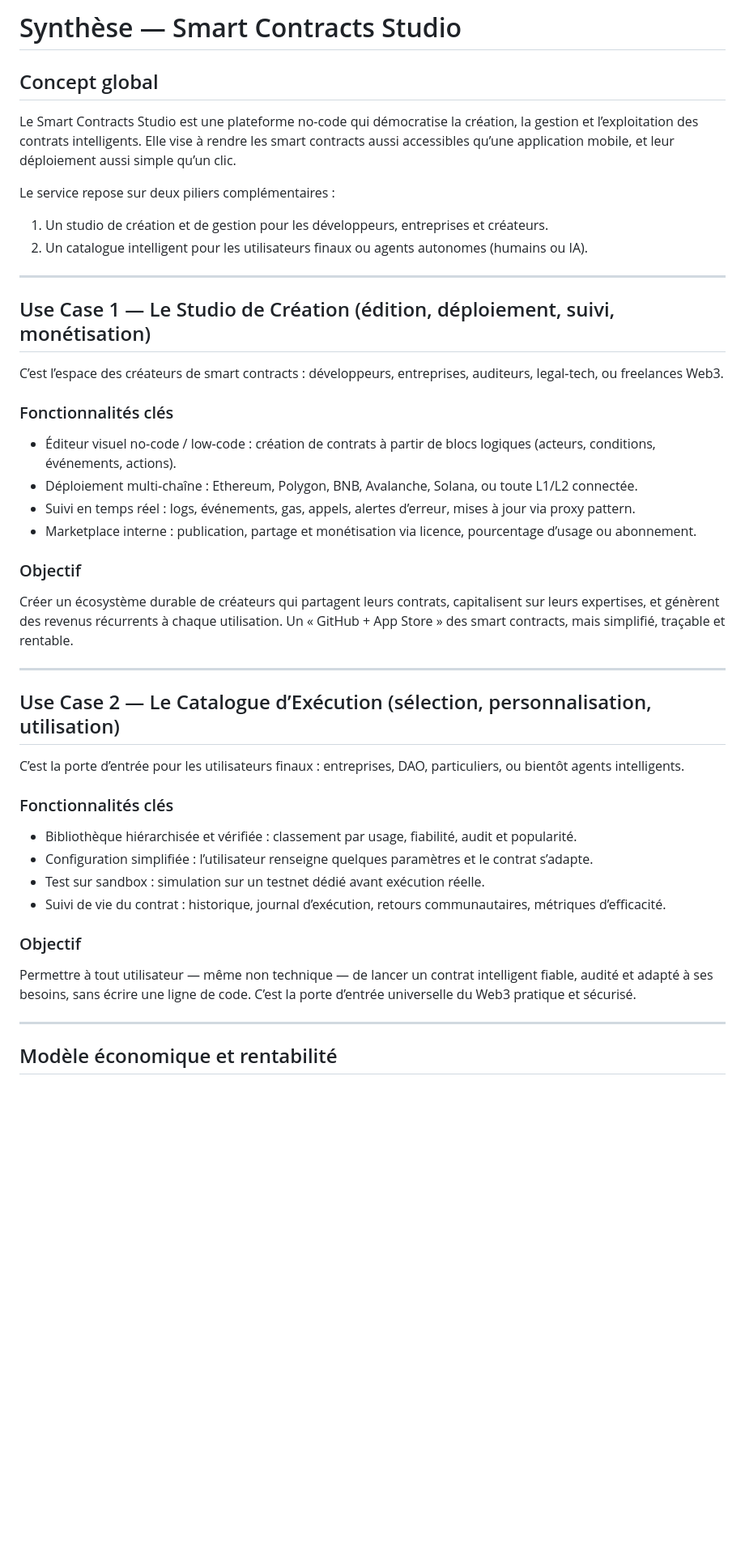
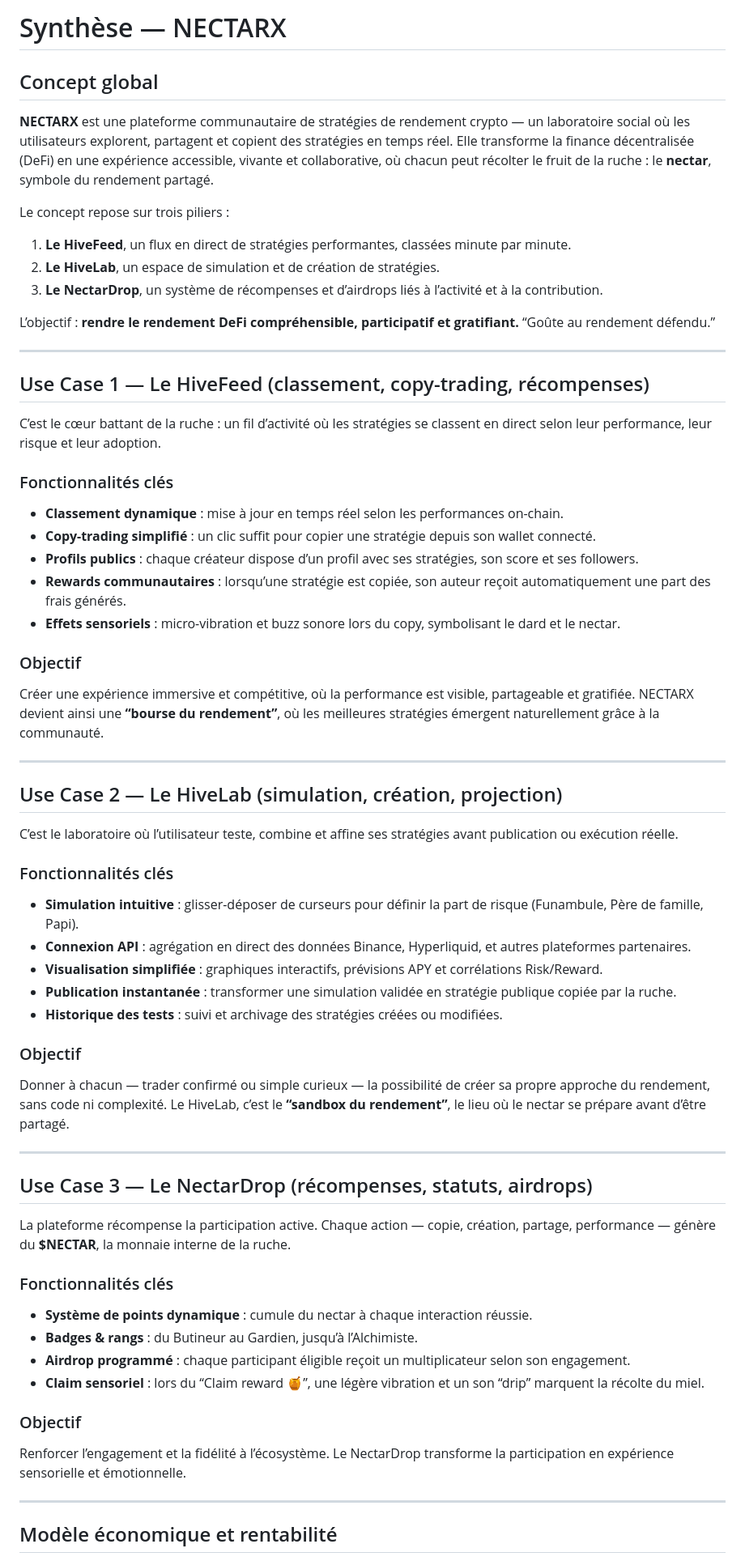
Before and after one commit to malikkaraoui/NOMADES_WEB_PROGRAMMER, a Markdown page: SYNTHESE.md, the part around one of its changes. Shown at 81% size. GitHub-like rendering; blank space fills up the shorter version.

Commit message:
Mise à jour du fichier SYNTHESE.md

```diff
--- a/SYNTHESE.md
+++ b/SYNTHESE.md
@@ -1,47 +1,75 @@
-# Synthèse — Smart Contracts Studio
+# Synthèse — NECTARX
 
 ## Concept global
 
-Le Smart Contracts Studio est une plateforme no-code qui démocratise la création, la gestion et l’exploitation des contrats intelligents. Elle vise à rendre les smart contracts aussi accessibles qu’une application mobile, et leur déploiement aussi simple qu’un clic.
+**NECTARX** est une plateforme communautaire de stratégies de rendement crypto — un laboratoire social où les utilisateurs explorent, partagent et copient des stratégies en temps réel.
+Elle transforme la finance décentralisée (DeFi) en une expérience accessible, vivante et collaborative, où chacun peut récolter le fruit de la ruche : le **nectar**, symbole du rendement partagé.
 
-Le service repose sur deux piliers complémentaires :
+Le concept repose sur trois piliers :
 
-1. Un studio de création et de gestion pour les développeurs, entreprises et créateurs.
-2. Un catalogue intelligent pour les utilisateurs finaux ou agents autonomes (humains ou IA).
+1. **Le HiveFeed**, un flux en direct de stratégies performantes, classées minute par minute.
+2. **Le HiveLab**, un espace de simulation et de création de stratégies.
+3. **Le NectarDrop**, un système de récompenses et d’airdrops liés à l’activité et à la contribution.
+
+L’objectif : **rendre le rendement DeFi compréhensible, participatif et gratifiant.**
+“Goûte au rendement défendu.”
 
 ---
 
-## Use Case 1 — Le Studio de Création (édition, déploiement, suivi, monétisation)
+## Use Case 1 — Le HiveFeed (classement, copy-trading, récompenses)
 
-C’est l’espace des créateurs de smart contracts : développeurs, entreprises, auditeurs, legal‑tech, ou freelances Web3.
+C’est le cœur battant de la ruche : un fil d’activité où les stratégies se classent en direct selon leur performance, leur risque et leur adoption.
 
 ### Fonctionnalités clés
 
-- Éditeur visuel no‑code / low‑code : création de contrats à partir de blocs logiques (acteurs, conditions, événements, actions).
-- Déploiement multi‑chaîne : Ethereum, Polygon, BNB, Avalanche, Solana, ou toute L1/L2 connectée.
-- Suivi en temps réel : logs, événements, gas, appels, alertes d’erreur, mises à jour via proxy pattern.
-- Marketplace interne : publication, partage et monétisation via licence, pourcentage d’usage ou abonnement.
+* **Classement dynamique** : mise à jour en temps réel selon les performances on-chain.
+* **Copy-trading simplifié** : un clic suffit pour copier une stratégie depuis son wallet connecté.
+* **Profils publics** : chaque créateur dispose d’un profil avec ses stratégies, son score et ses followers.
+* **Rewards communautaires** : lorsqu’une stratégie est copiée, son auteur reçoit automatiquement une part des frais générés.
+* **Effets sensoriels** : micro-vibration et buzz sonore lors du copy, symbolisant le dard et le nectar.
 
 ### Objectif
 
-Créer un écosystème durable de créateurs qui partagent leurs contrats, capitalisent sur leurs expertises, et génèrent des revenus récurrents à chaque utilisation. Un « GitHub + App Store » des smart contracts, mais simplifié, traçable et rentable.
+Créer une expérience immersive et compétitive, où la performance est visible, partageable et gratifiée.
+NECTARX devient ainsi une **“bourse du rendement”**, où les meilleures stratégies émergent naturellement grâce à la communauté.
 
 ---
 
-## Use Case 2 — Le Catalogue d’Exécution (sélection, personnalisation, utilisation)
+## Use Case 2 — Le HiveLab (simulation, création, projection)
 
-C’est la porte d’entrée pour les utilisateurs finaux : entreprises, DAO, particuliers, ou bientôt agents intelligents.
+C’est le laboratoire où l’utilisateur teste, combine et affine ses stratégies avant publication ou exécution réelle.
 
 ### Fonctionnalités clés
 
-- Bibliothèque hiérarchisée et vérifiée : classement par usage, fiabilité, audit et popularité.
-- Configuration simplifiée : l’utilisateur renseigne quelques paramètres et le contrat s’adapte.
-- Test sur sandbox : simulation sur un testnet dédié avant exécution réelle.
-- Suivi de vie du contrat : historique, journal d’exécution, retours communautaires, métriques d’efficacité.
+* **Simulation intuitive** : glisser-déposer de curseurs pour définir la part de risque (Funambule, Père de famille, Papi).
+* **Connexion API** : agrégation en direct des données Binance, Hyperliquid, et autres plateformes partenaires.
+* **Visualisation simplifiée** : graphiques interactifs, prévisions APY et corrélations Risk/Reward.
+* **Publication instantanée** : transformer une simulation validée en stratégie publique copiée par la ruche.
+* **Historique des tests** : suivi et archivage des stratégies créées ou modifiées.
 
 ### Objectif
 
-Permettre à tout utilisateur — même non technique — de lancer un contrat intelligent fiable, audité et adapté à ses besoins, sans écrire une ligne de code. C’est la porte d’entrée universelle du Web3 pratique et sécurisé.
+Donner à chacun — trader confirmé ou simple curieux — la possibilité de créer sa propre approche du rendement, sans code ni complexité.
+Le HiveLab, c’est le **“sandbox du rendement”**, le lieu où le nectar se prépare avant d’être partagé.
+
+---
+
+## Use Case 3 — Le NectarDrop (récompenses, statuts, airdrops)
+
+La plateforme récompense la participation active.
+Chaque action — copie, création, partage, performance — génère du **$NECTAR**, la monnaie interne de la ruche.
+
+### Fonctionnalités clés
+
+* **Système de points dynamique** : cumule du nectar à chaque interaction réussie.
+* **Badges & rangs** : du Butineur au Gardien, jusqu’à l’Alchimiste.
+* **Airdrop programmé** : chaque participant éligible reçoit un multiplicateur selon son engagement.
+* **Claim sensoriel** : lors du “Claim reward 🍯”, une légère vibration et un son “drip” marquent la récolte du miel.
+
+### Objectif
+
+Renforcer l’engagement et la fidélité à l’écosystème.
+Le NectarDrop transforme la participation en expérience sensorielle et émotionnelle.
 
 ---
 
```
Also changed, not shown: other parts of SYNTHESE.md (+26 -23 lines).
